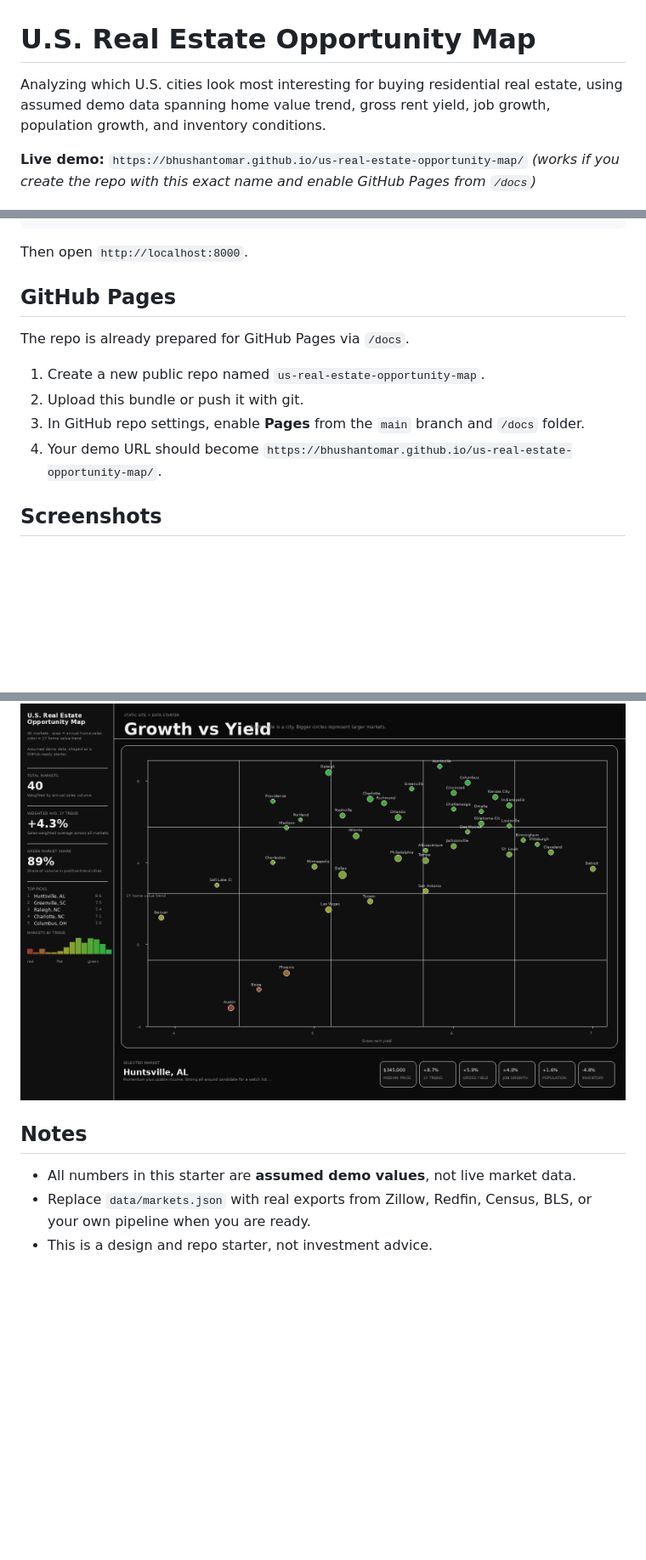
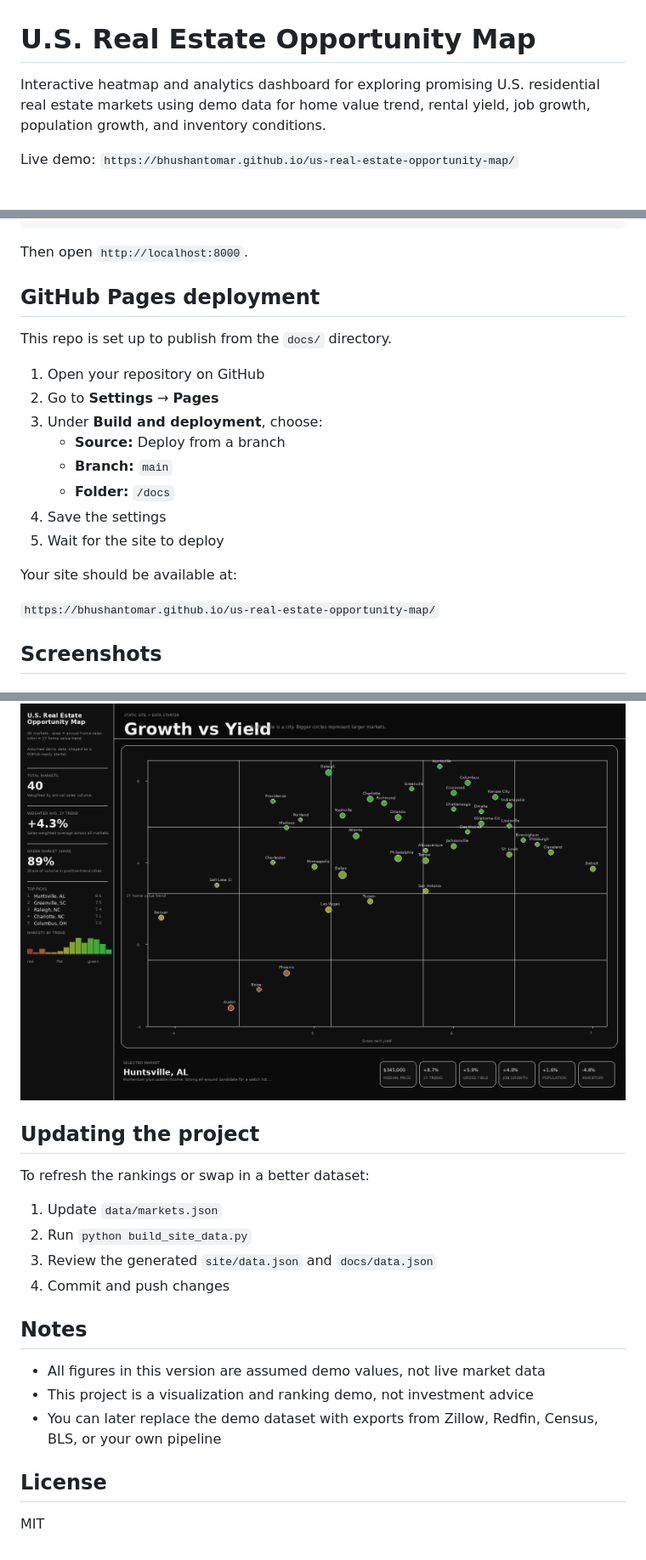
Before and after one commit to bhushantomar/us-real-estate-opportunity-map, a Markdown page: README.md, 3 parts joined by grey strips. Shown at 85% size. Rendered like a GitHub page; blank space fills up the shorter version.

```diff
--- a/README.md
+++ b/README.md
@@ -1,8 +1,8 @@
 # U.S. Real Estate Opportunity Map
 
-Analyzing which U.S. cities look most interesting for buying residential real estate, using assumed demo data spanning home value trend, gross rent yield, job growth, population growth, and inventory conditions.
+Interactive heatmap and analytics dashboard for exploring promising U.S. residential real estate markets using demo data for home value trend, rental yield, job growth, population growth, and inventory conditions.
 
-**Live demo:** `https://bhushantomar.github.io/us-real-estate-opportunity-map/` *(works if you create the repo with this exact name and enable GitHub Pages from `/docs`)*
+Live demo: `https://bhushantomar.github.io/us-real-estate-opportunity-map/`
 
 ![Treemap demo](assets/real-estate-heatmap-treemap.png)
 
@@ -81,14 +71,22 @@ python -m http.server 8000
 
 Then open `http://localhost:8000`.
 
-## GitHub Pages
+## GitHub Pages deployment
 
-The repo is already prepared for GitHub Pages via `/docs`.
+This repo is set up to publish from the `docs/` directory.
 
-1. Create a new public repo named `us-real-estate-opportunity-map`.
-2. Upload this bundle or push it with git.
-3. In GitHub repo settings, enable **Pages** from the `main` branch and `/docs` folder.
-4. Your demo URL should become `https://bhushantomar.github.io/us-real-estate-opportunity-map/`.
+1. Open your repository on GitHub
+2. Go to **Settings** → **Pages**
+3. Under **Build and deployment**, choose:
+   - **Source:** Deploy from a branch
+   - **Branch:** `main`
+   - **Folder:** `/docs`
+4. Save the settings
+5. Wait for the site to deploy
+
+Your site should be available at:
+
+`https://bhushantomar.github.io/us-real-estate-opportunity-map/`
 
 ## Screenshots
 
@@ -100,8 +98,21 @@ The repo is already prepared for GitHub Pages via `/docs`.
 
 ![Scatter](assets/real-estate-heatmap-scatter.png)
 
+## Updating the project
+
+To refresh the rankings or swap in a better dataset:
+
+1. Update `data/markets.json`
+2. Run `python build_site_data.py`
+3. Review the generated `site/data.json` and `docs/data.json`
+4. Commit and push changes
+
 ## Notes
 
-- All numbers in this starter are **assumed demo values**, not live market data.
-- Replace `data/markets.json` with real exports from Zillow, Redfin, Census, BLS, or your own pipeline when you are ready.
-- This is a design and repo starter, not investment advice.
+- All figures in this version are assumed demo values, not live market data
+- This project is a visualization and ranking demo, not investment advice
+- You can later replace the demo dataset with exports from Zillow, Redfin, Census, BLS, or your own pipeline
+
+## License
+
+MIT
```
Also changed, not shown: other parts of README.md (+37 -47 lines).
